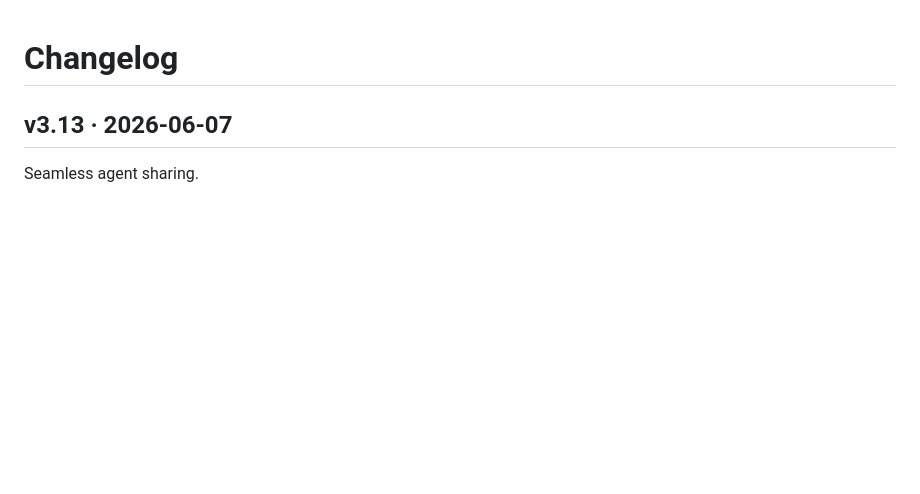
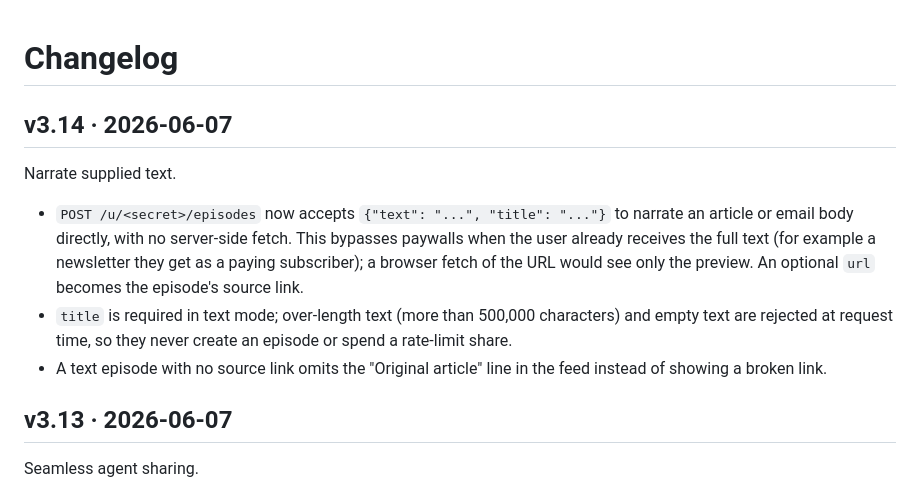
Before and after one commit to landesbergn/feed-me, a Markdown page: CHANGELOG.md, the part around the change. Drawn GitHub-style; blank space fills up the shorter version.

```diff
--- a/CHANGELOG.md
+++ b/CHANGELOG.md
@@ -1,4 +1,12 @@
 # Changelog
+
+## v3.14 · 2026-06-07
+
+Narrate supplied text.
+
+- `POST /u/<secret>/episodes` now accepts `{"text": "...", "title": "..."}` to narrate an article or email body directly, with no server-side fetch. This bypasses paywalls when the user already receives the full text (for example a newsletter they get as a paying subscriber); a browser fetch of the URL would see only the preview. An optional `url` becomes the episode's source link.
+- `title` is required in text mode; over-length text (more than 500,000 characters) and empty text are rejected at request time, so they never create an episode or spend a rate-limit share.
+- A text episode with no source link omits the "Original article" line in the feed instead of showing a broken link.
 
 ## v3.13 · 2026-06-07
 
```
Also changed, not shown: README.md (+1 -1 lines).
